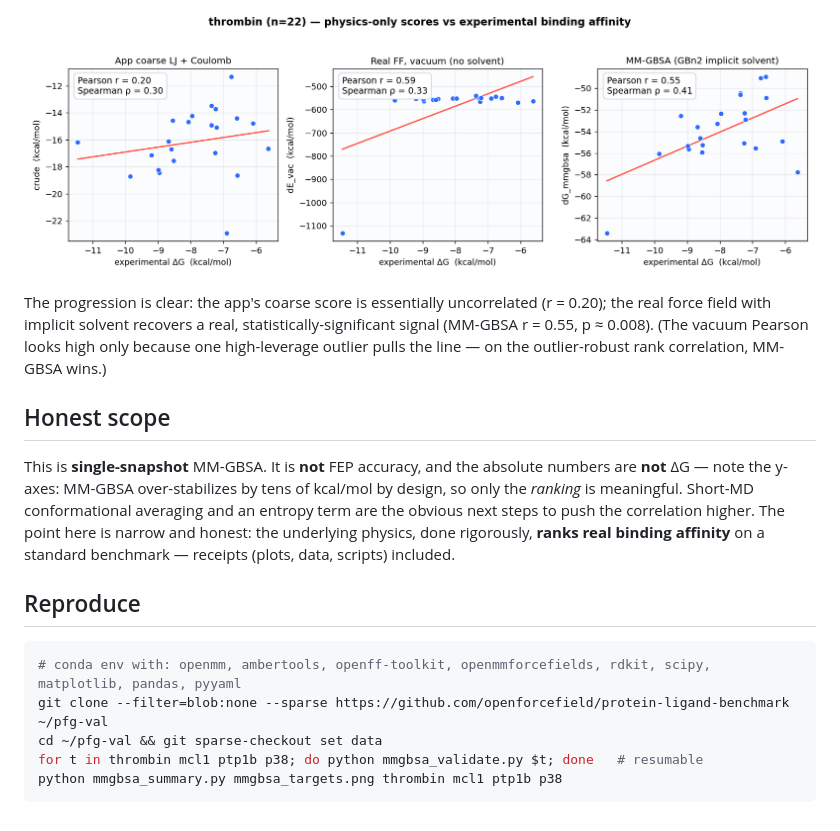
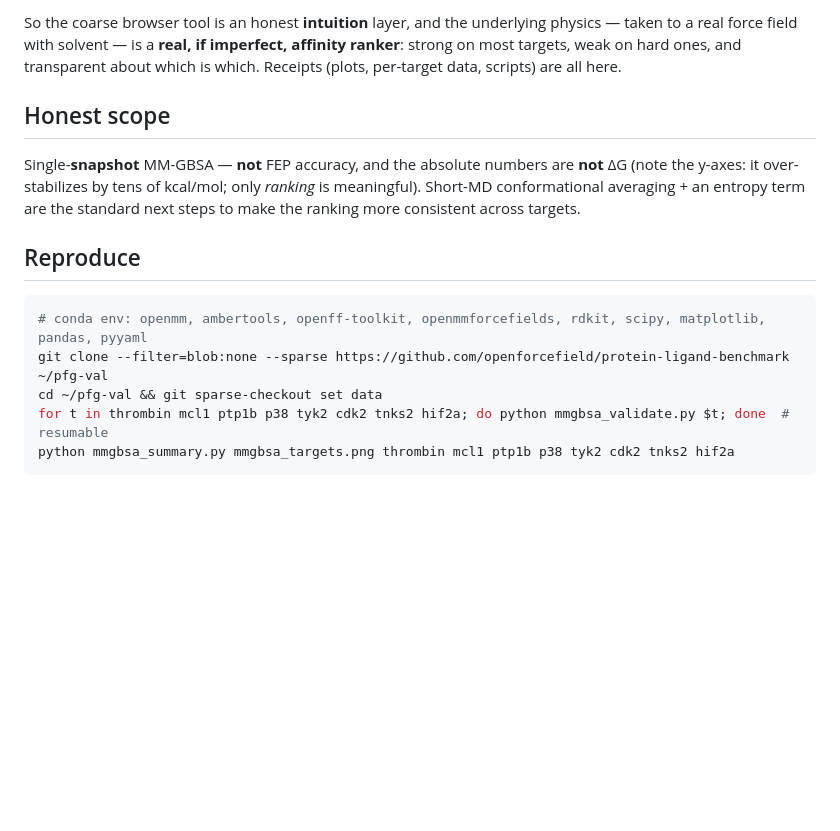
Before and after one commit to ddangkong/protein-force-graph-web, a Markdown page: validation/README.md, the part around one of its changes. GitHub-like rendering; blank space fills up the shorter version.

````diff
--- a/validation/README.md
+++ b/validation/README.md
@@ -43,25 +53,22 @@ cartoon to a useful ranker — and it holds across a protease, a PPI, a phosphat
 
-![Three physics scores vs experimental affinity for 22 thrombin ligands](thrombin_mmgbsa.png)
-
-The progression is clear: the app's coarse score is essentially uncorrelated (r = 0.20); the real
-force field with implicit solvent recovers a real, statistically-significant signal
-(MM-GBSA r = 0.55, p ≈ 0.008). (The vacuum Pearson looks high only because one high-leverage outlier
-pulls the line — on the outlier-robust rank correlation, MM-GBSA wins.)
+So the coarse browser tool is an honest **intuition** layer, and the underlying physics — taken to a
+real force field with solvent — is a **real, if imperfect, affinity ranker**: strong on most targets,
+weak on hard ones, and transparent about which is which. Receipts (plots, per-target data, scripts)
+are all here.
 
 ## Honest scope
 
-This is **single-snapshot** MM-GBSA. It is **not** FEP accuracy, and the absolute numbers are **not**
-ΔG — note the y-axes: MM-GBSA over-stabilizes by tens of kcal/mol by design, so only the *ranking* is
-meaningful. Short-MD conformational averaging and an entropy term are the obvious next steps to push
-the correlation higher. The point here is narrow and honest: the underlying physics, done rigorously,
-**ranks real binding affinity** on a standard benchmark — receipts (plots, data, scripts) included.
+Single-**snapshot** MM-GBSA — **not** FEP accuracy, and the absolute numbers are **not** ΔG (note the
+y-axes: it over-stabilizes by tens of kcal/mol; only *ranking* is meaningful). Short-MD conformational
+averaging + an entropy term are the standard next steps to make the ranking more consistent across
+targets.
 
 ## Reproduce
 
 ```bash
-# conda env with: openmm, ambertools, openff-toolkit, openmmforcefields, rdkit, scipy, matplotlib, pandas, pyyaml
+# conda env: openmm, ambertools, openff-toolkit, openmmforcefields, rdkit, scipy, matplotlib, pandas, pyyaml
 git clone --filter=blob:none --sparse https://github.com/openforcefield/protein-ligand-benchmark ~/pfg-val
 cd ~/pfg-val && git sparse-checkout set data
-for t in thrombin mcl1 ptp1b p38; do python mmgbsa_validate.py $t; done   # resumable
-python mmgbsa_summary.py mmgbsa_targets.png thrombin mcl1 ptp1b p38
+for t in thrombin mcl1 ptp1b p38 tyk2 cdk2 tnks2 hif2a; do python mmgbsa_validate.py $t; done  # resumable
+python mmgbsa_summary.py mmgbsa_targets.png thrombin mcl1 ptp1b p38 tyk2 cdk2 tnks2 hif2a
 ```
````
Also changed, not shown: other parts of validation/README.md (+33 -23 lines), README.md (+7 -6 lines), validation/mmgbsa_targets.png, 5 other files.
